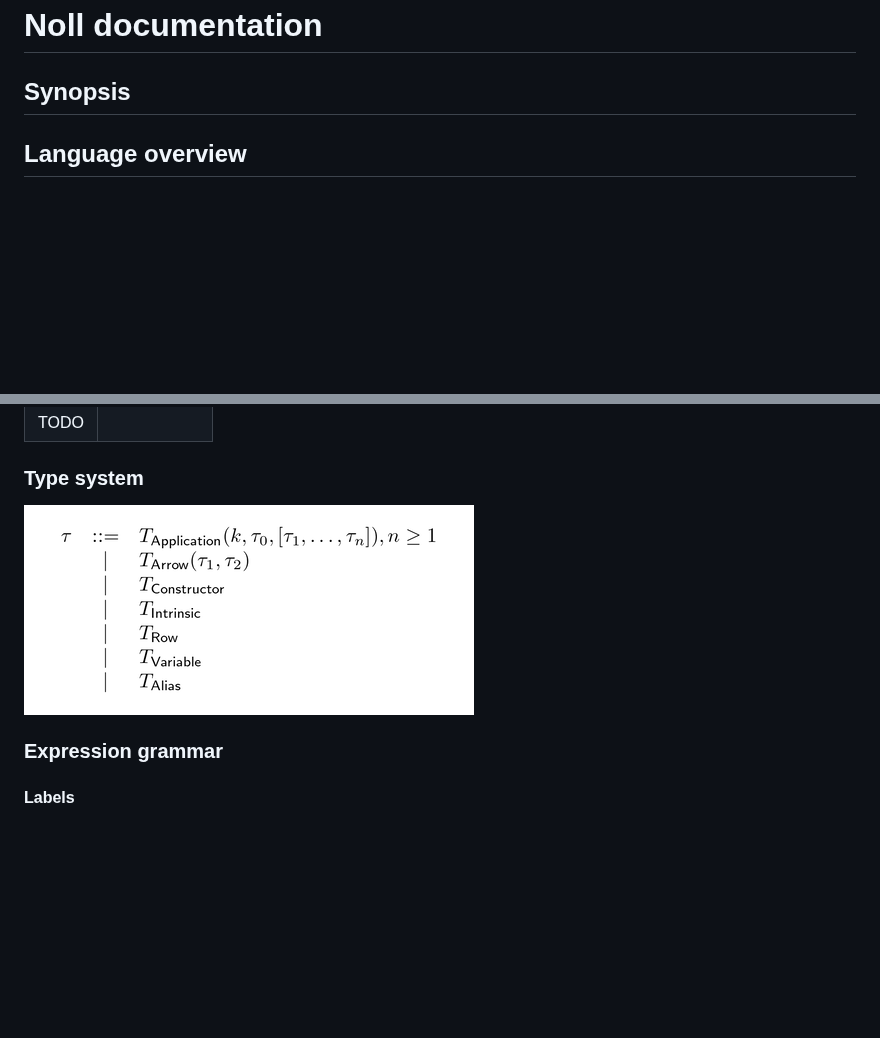
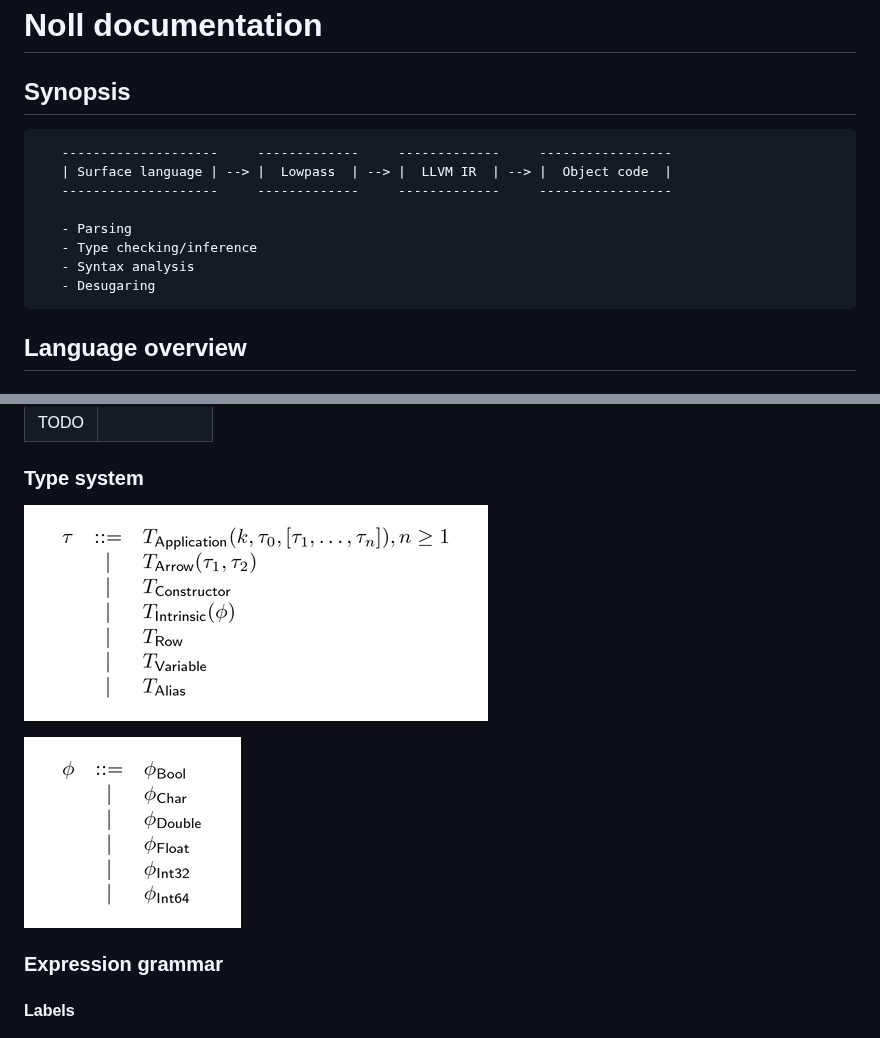
Before and after one commit to laserpants/coal, a Markdown page: docs/README.md, 2 parts joined by grey strips. Drawn GitHub-style; pictures changed too: docs/intrinsics.png (added), docs/type.png; blank space fills up the shorter version.

````diff
--- a/docs/README.md
+++ b/docs/README.md
@@ -1,6 +1,17 @@
 # Noll documentation
 
 ## Synopsis
+
+```
+   --------------------     -------------     -------------     -----------------
+   | Surface language | --> |  Lowpass  | --> |  LLVM IR  | --> |  Object code  |
+   --------------------     -------------     -------------     -----------------
+
+   - Parsing
+   - Type checking/inference
+   - Syntax analysis
+   - Desugaring
+```
 
 ## Language overview
 
@@ -16,6 +27,8 @@ Noll supports the following language primitives.
 ### Type system
 
 ![Type system](./type.png "Type system")
+
+![Intrinsic types](./intrinsics.png "Intrinsic types")
 
 ### Expression grammar
 
````
Also changed, not shown: 4 other files.
